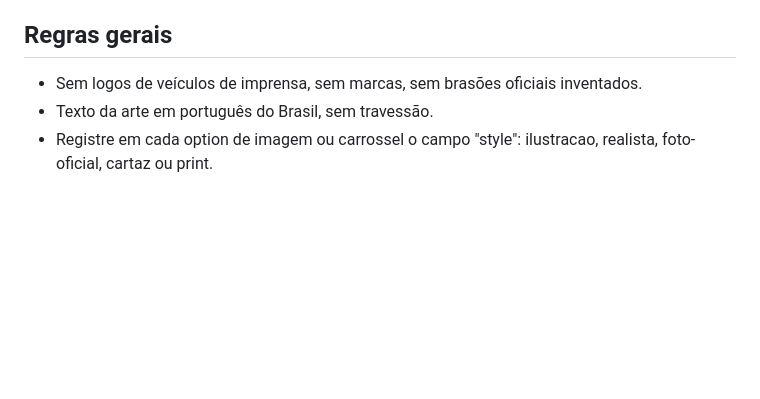
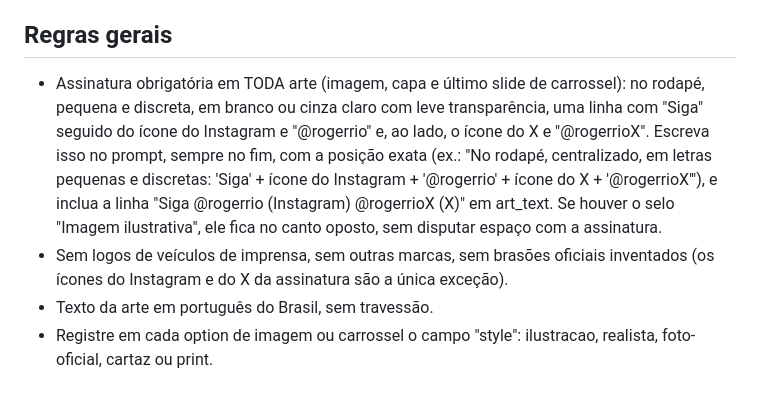
Before and after one commit to rogeriotpires-spec/instagram-dashboard, a Markdown page: prompts/estilo-imagem.md, the part around the change. Drawn GitHub-style; blank space fills up the shorter version.

Commit message:
Imagens: assinatura discreta com Instagram @rogerrio e X @rogerrioX

```diff
--- a/prompts/estilo-imagem.md
+++ b/prompts/estilo-imagem.md
@@ -24,6 +24,7 @@ Cena fotográfica realista, estilo fotojornalismo, mostrando o lugar, os objetos
 - "print": print de manchete, tuíte ou documento.
 
 ## Regras gerais
-- Sem logos de veículos de imprensa, sem marcas, sem brasões oficiais inventados.
+- Assinatura obrigatória em TODA arte (imagem, capa e último slide de carrossel): no rodapé, pequena e discreta, em branco ou cinza claro com leve transparência, uma linha com "Siga" seguido do ícone do Instagram e "@rogerrio" e, ao lado, o ícone do X e "@rogerrioX". Escreva isso no prompt, sempre no fim, com a posição exata (ex.: "No rodapé, centralizado, em letras pequenas e discretas: 'Siga' + ícone do Instagram + '@rogerrio' + ícone do X + '@rogerrioX'"), e inclua a linha "Siga @rogerrio (Instagram) @rogerrioX (X)" em art_text. Se houver o selo "Imagem ilustrativa", ele fica no canto oposto, sem disputar espaço com a assinatura.
+- Sem logos de veículos de imprensa, sem outras marcas, sem brasões oficiais inventados (os ícones do Instagram e do X da assinatura são a única exceção).
 - Texto da arte em português do Brasil, sem travessão.
 - Registre em cada option de imagem ou carrossel o campo "style": ilustracao, realista, foto-oficial, cartaz ou print.
```
